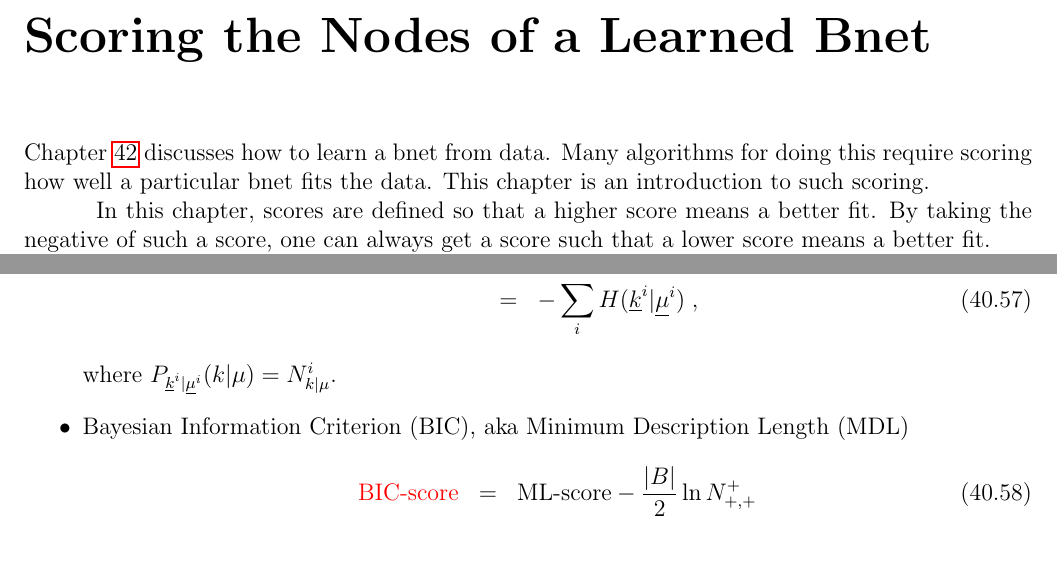
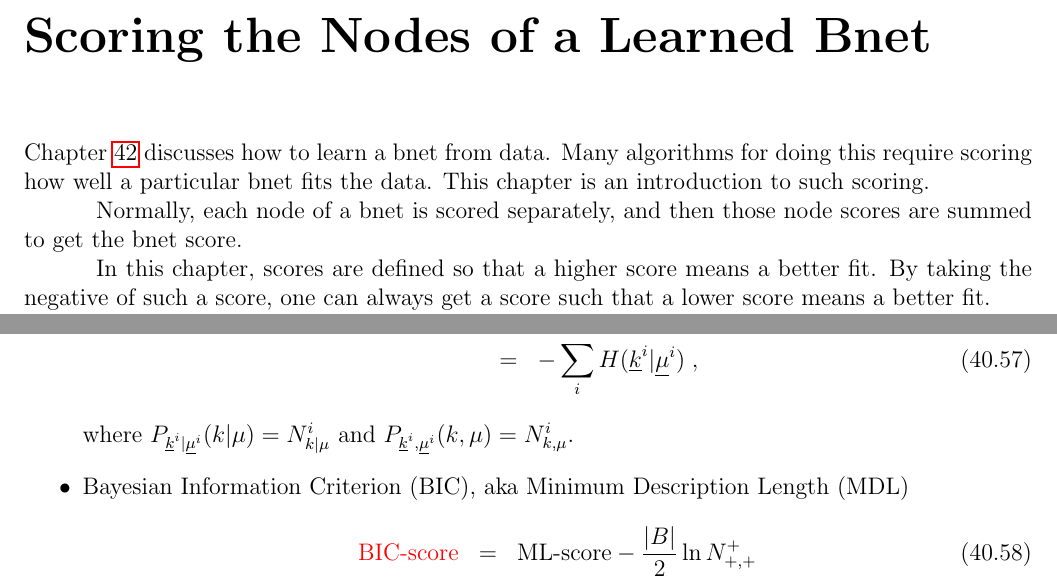
Before and after one commit to rrtucci/Bayesuvius, a LaTeX thesis (main.tex, which reads scoring/scoring.tex): two parts of pages 184 and 191 of 218, joined at a grey line, cut so that both start at the same text, the shorter picture padded with empty space. Compiled offline with pdfLaTeX.

```diff
--- a/scoring/scoring.tex
+++ b/scoring/scoring.tex
@@ -13,6 +13,11 @@
 is an introduction to
 such scoring.
 
+Normally,
+each node of a bnet
+is scored separately,
+and then those node scores are summed
+to get the bnet score.
 
 In this chapter,
 scores are defined
@@ -833,7 +838,10 @@
 \;,
 \eeqa
 where $P_{\rvk^i|\ul{\mu}^i}(k|\mu)=
-N^i_{k|\mu}$.
+N^i_\kbarmu$
+and
+$P_{\rvk^i,\ul{\mu}^i}(k,\mu)=
+N^i_\kmu$.
 
 
 \item Bayesian Information
```
Also changed, not shown: main.pdf.
